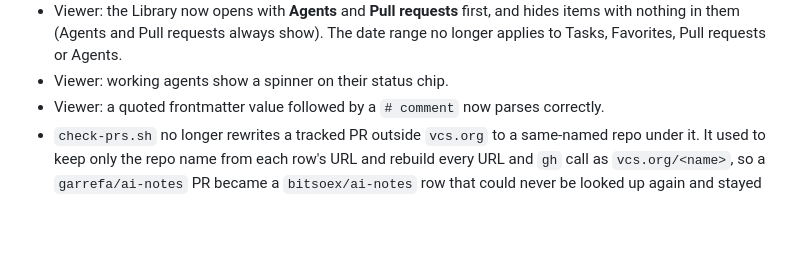
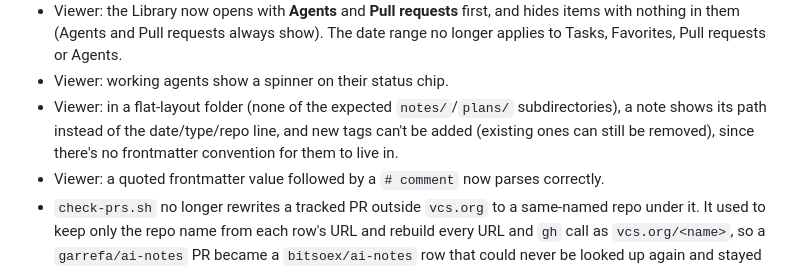
Before and after one commit to garrefa/ai-notes, a Markdown page: CHANGELOG.md, the part around the change. Drawn GitHub-style; blank space fills up the shorter version.

Commit message:
Changelog: note flat-layout viewer changes from #6
The Unreleased section covered every change since v0.1.0 except #6
(tag editing disabled and path shown for flat-layout folders). Add it so
the v0.2.0 release notes are complete.

Co-Authored-By: Claude Opus 5.5 <noreply@anthropic.com>

```diff
--- a/CHANGELOG.md
+++ b/CHANGELOG.md
@@ -37,6 +37,9 @@ The format follows [Keep a Changelog](https://keepachangelog.com/en/1.1.0/), and
   nothing in them (Agents and Pull requests always show). The date range no longer applies to
   Tasks, Favorites, Pull requests or Agents.
 - Viewer: working agents show a spinner on their status chip.
+- Viewer: in a flat-layout folder (none of the expected `notes/`/`plans/` subdirectories), a note
+  shows its path instead of the date/type/repo line, and new tags can't be added (existing ones can
+  still be removed), since there's no frontmatter convention for them to live in.
 - Viewer: a quoted frontmatter value followed by a `# comment` now parses correctly.
 - `check-prs.sh` no longer rewrites a tracked PR outside `vcs.org` to a same-named repo under it.
   It used to keep only the repo name from each row's URL and rebuild every URL and `gh` call as
```
